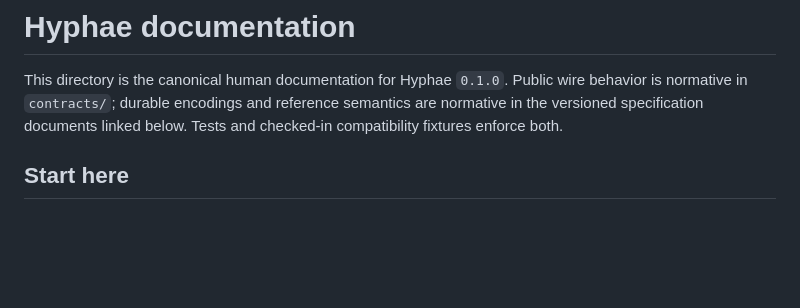
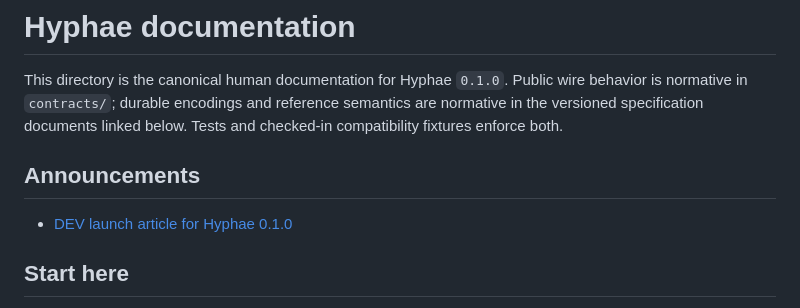
Before and after one commit to celiumsai/hyphae, a Markdown page: docs/README.md, the part around the change. Drawn GitHub-style; blank space fills up the shorter version.

Commit message:
docs: add DEV launch article

```diff
--- a/docs/README.md
+++ b/docs/README.md
@@ -4,6 +4,10 @@ This directory is the canonical human documentation for Hyphae `0.1.0`.
 Public wire behavior is normative in `contracts/`; durable encodings and
 reference semantics are normative in the versioned specification documents
 linked below. Tests and checked-in compatibility fixtures enforce both.
+
+## Announcements
+
+- [DEV launch article for Hyphae 0.1.0](announcements/devto-hyphae-0.1.0.md)
 
 ## Start here
 
```
Also changed, not shown: docs/announcements/devto-hyphae-0.1.0.md (added, +193 -0 lines).
